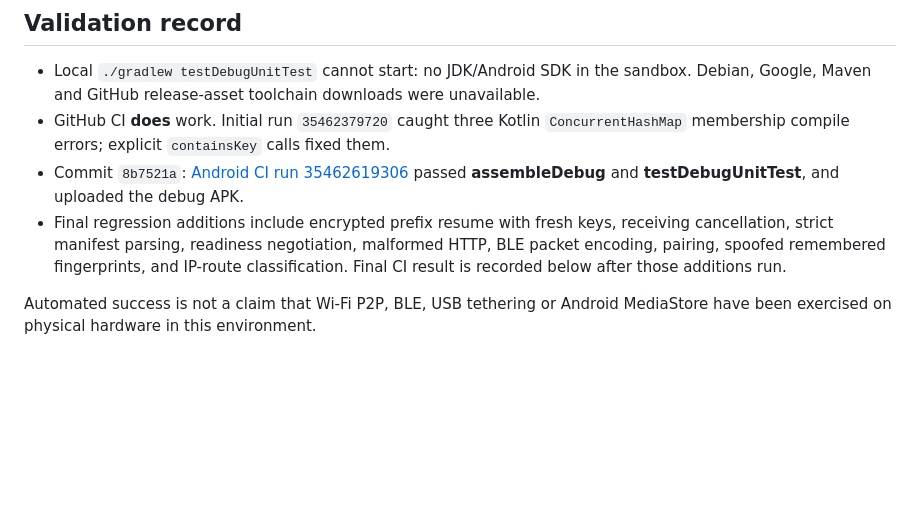
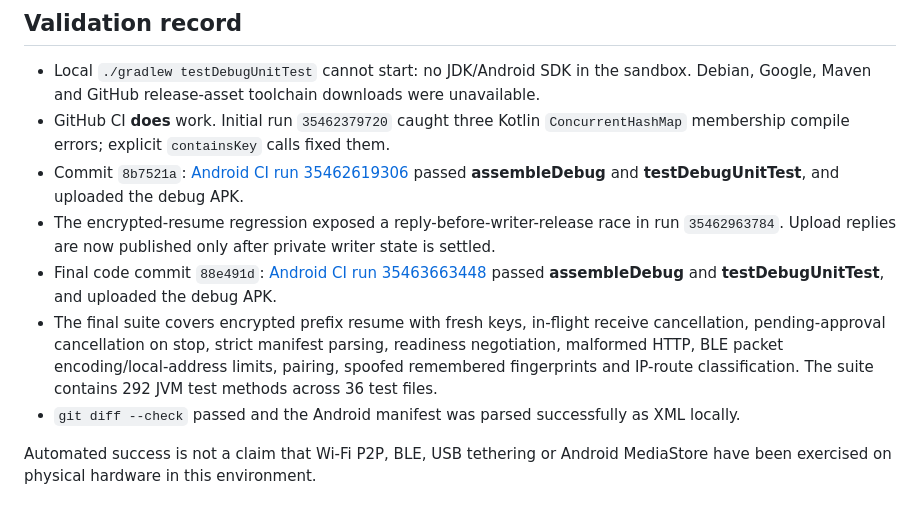
Before and after one commit to mitegab/meshdrop, a Markdown page: docs/IMPLEMENTATION.md, the part around the change. Rendered like a GitHub page; blank space fills up the shorter version.

Commit message:
Record final passing Android validation and remaining roadmap [skip ci]
Co-authored-by: arena-model-bot <260795097+arena-model-bot@users.noreply.github.com>

```diff
--- a/docs/IMPLEMENTATION.md
+++ b/docs/IMPLEMENTATION.md
@@ -59,10 +59,15 @@ These are NOT checked off by the discovery adapters, a UI label or the existing
   membership compile errors; explicit `containsKey` calls fixed them.
 - Commit `8b7521a`: [Android CI run 35462619306](https://github.com/mitegab/meshdrop/actions/runs/35462619306)
   passed **assembleDebug** and **testDebugUnitTest**, and uploaded the debug APK.
-- Final regression additions include encrypted prefix resume with fresh keys, receiving cancellation,
-  strict manifest parsing, readiness negotiation, malformed HTTP, BLE packet encoding, pairing,
-  spoofed remembered fingerprints, and IP-route classification. Final CI result is recorded below
-  after those additions run.
+- The encrypted-resume regression exposed a reply-before-writer-release race in run
+  `35462963784`. Upload replies are now published only after private writer state is settled.
+- Final code commit `88e491d`: [Android CI run 35463663448](https://github.com/mitegab/meshdrop/actions/runs/35463663448)
+  passed **assembleDebug** and **testDebugUnitTest**, and uploaded the debug APK.
+- The final suite covers encrypted prefix resume with fresh keys, in-flight receive cancellation,
+  pending-approval cancellation on stop, strict manifest parsing, readiness negotiation, malformed
+  HTTP, BLE packet encoding/local-address limits, pairing, spoofed remembered fingerprints and
+  IP-route classification. The suite contains 292 JVM test methods across 36 test files.
+- `git diff --check` passed and the Android manifest was parsed successfully as XML locally.
 
 Automated success is not a claim that Wi-Fi P2P, BLE, USB tethering or Android MediaStore have
 been exercised on physical hardware in this environment.
```
